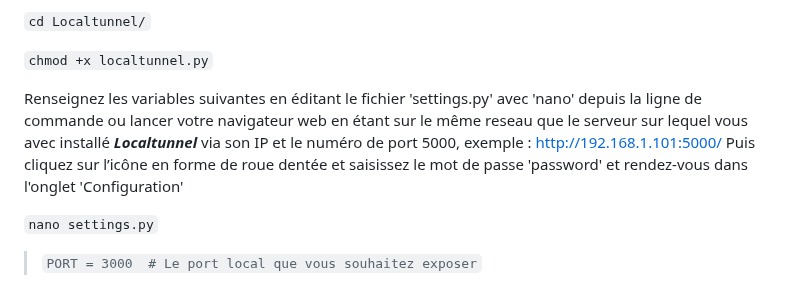
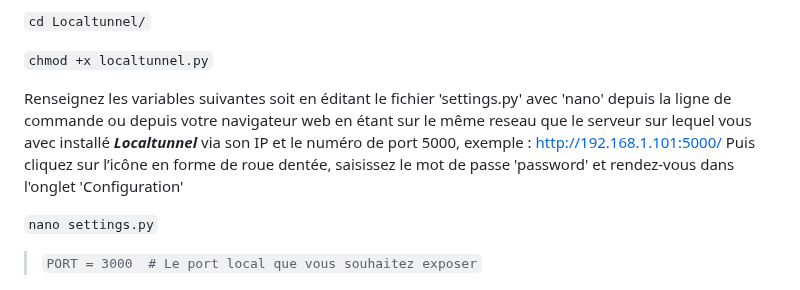
Before and after one commit to F4ICR/Localtunnel, a Markdown page: README.md, the part around the change. Drawn GitHub-style.

Commit message:
Update du tutoriel

```diff
--- a/README.md
+++ b/README.md
@@ -33,8 +33,8 @@ Rendre executable le script localtunnel.py en se rendant dans le répertoire Loc
 
 `chmod +x localtunnel.py`
 
-Renseignez les variables suivantes en éditant le fichier 'settings.py' avec 'nano' depuis la ligne de commande ou lancer votre navigateur web en étant sur le même reseau que le serveur sur lequel vous avec installé ***Localtunnel*** via son IP et le numéro de port 5000, exemple : http://192.168.1.101:5000/
-Puis cliquez sur l’icône en forme de roue dentée et saisissez le mot de passe 'password' et rendez-vous dans l'onglet 'Configuration'
+Renseignez les variables suivantes soit en éditant le fichier 'settings.py' avec 'nano' depuis la ligne de commande ou depuis votre navigateur web en étant sur le même reseau que le serveur sur lequel vous avec installé ***Localtunnel*** via son IP et le numéro de port 5000, exemple : http://192.168.1.101:5000/
+Puis cliquez sur l’icône en forme de roue dentée, saisissez le mot de passe 'password' et rendez-vous dans l'onglet 'Configuration'
 
 `nano settings.py`
 
```
